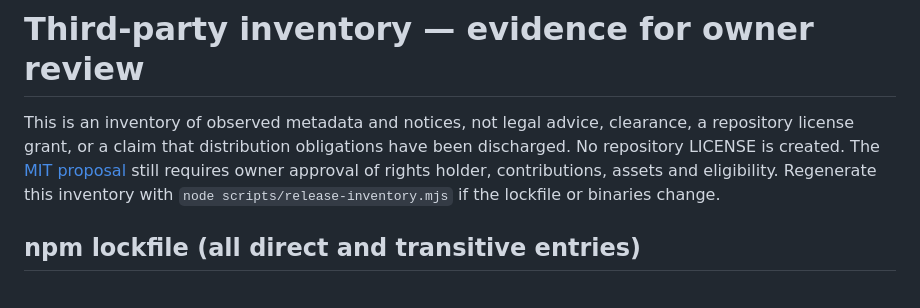
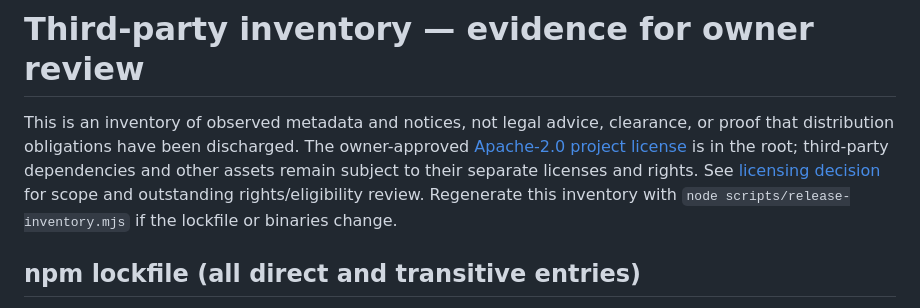
Before and after one commit to Pavithran-R-A/neb-hackath, a Markdown page: docs/release/third-party-inventory.md, the part around the change. Drawn GitHub-style.

Commit message:
docs: align third-party inventory with Apache-2.0 adoption

```diff
--- a/docs/release/third-party-inventory.md
+++ b/docs/release/third-party-inventory.md
@@ -1,6 +1,6 @@
 # Third-party inventory — evidence for owner review
 
-This is an inventory of observed metadata and notices, not legal advice, clearance, a repository license grant, or a claim that distribution obligations have been discharged. No repository LICENSE is created. The [MIT proposal](license-proposal.md) still requires owner approval of rights holder, contributions, assets and eligibility. Regenerate this inventory with `node scripts/release-inventory.mjs` if the lockfile or binaries change.
+This is an inventory of observed metadata and notices, not legal advice, clearance, or proof that distribution obligations have been discharged. The owner-approved [Apache-2.0 project license](../../LICENSE) is in the root; third-party dependencies and other assets remain subject to their separate licenses and rights. See [licensing decision](license-proposal.md) for scope and outstanding rights/eligibility review. Regenerate this inventory with `node scripts/release-inventory.mjs` if the lockfile or binaries change.
 
 ## npm lockfile (all direct and transitive entries)
 
```
